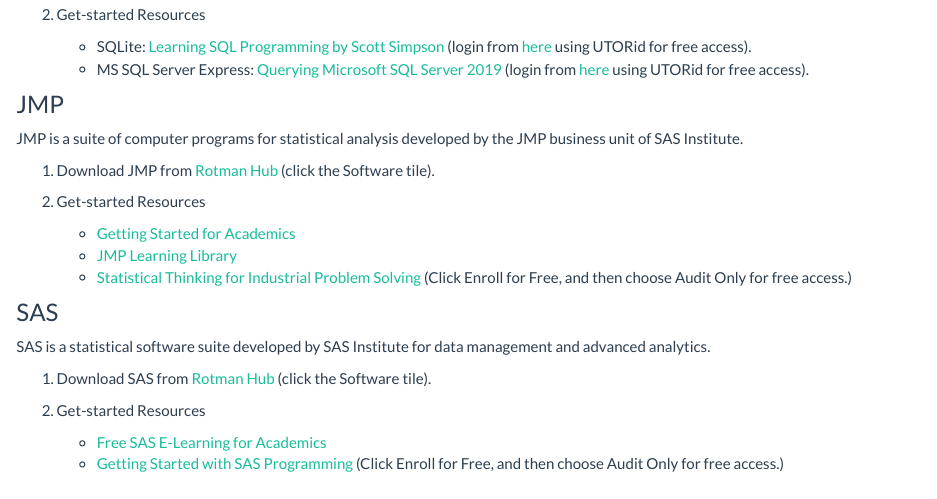
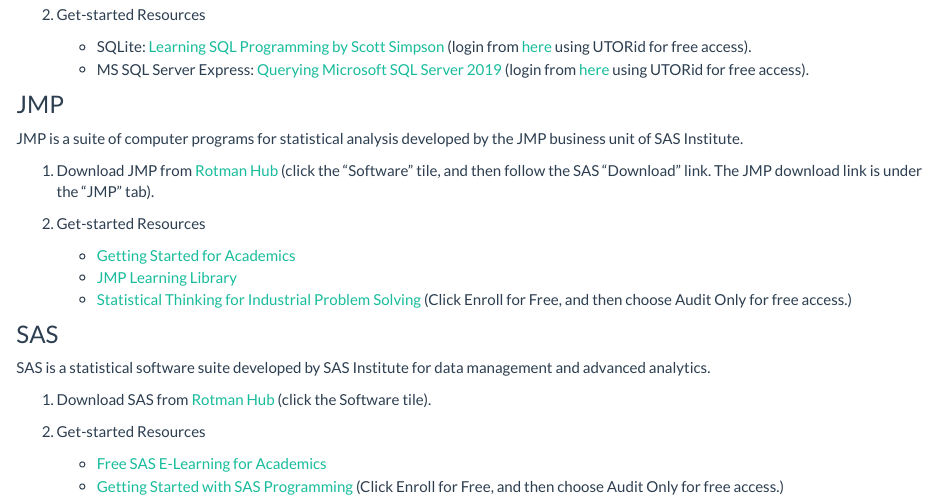
Before and after one commit to tdmdal/software-list, an R Markdown document (index.Rmd): the page in a window 1100 px wide, from 1130 px down. Rendered offline with R 4.5, knitr and Pandoc, with nearby package versions.

Commit message:
added more info to the jmp download

```diff
--- a/index.Rmd
+++ b/index.Rmd
@@ -61,7 +61,7 @@
 
 JMP is a suite of computer programs for statistical analysis developed by the JMP business unit of SAS Institute.
 
-1. Download JMP from [Rotman Hub](https://hub.rotman.utoronto.ca/){target="_blank"} (click the Software tile).
+1. Download JMP from [Rotman Hub](https://hub.rotman.utoronto.ca/){target="_blank"} (click the "Software" tile, and then follow the SAS "Download" link. The JMP download link is under the "JMP" tab).
 
 2. Get-started Resources
 
```
Also changed, not shown: 1 other file.
